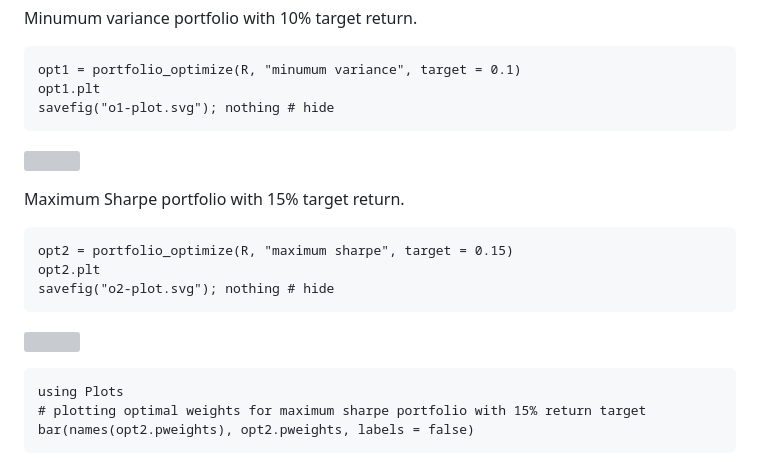
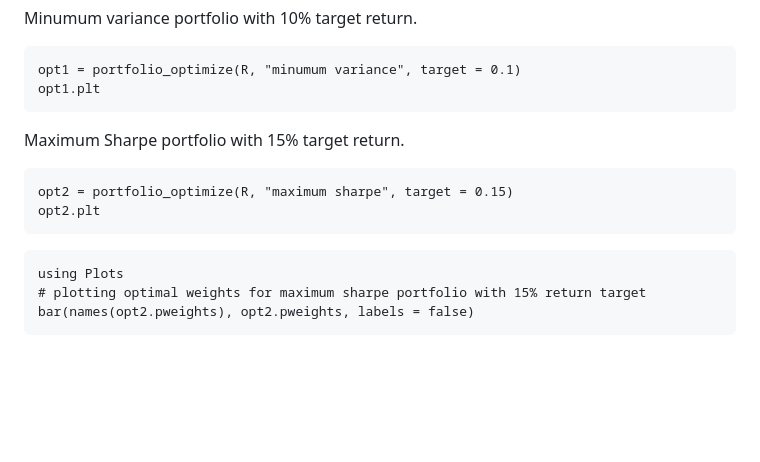
Before and after one commit to doganmehmet/PortfolioAnalytics.jl, a Markdown page: docs/src/functions.md, the part around the change printed below. GitHub-like rendering; blank space fills up the shorter version; grey boxes are pictures that could not be loaded.

````diff
--- a/docs/src/functions.md
+++ b/docs/src/functions.md
@@ -241,5 +241,4 @@ Minumum variance portfolio with 10% target return.
 ```@example half-loop
 opt1 = portfolio_optimize(R, "minumum variance", target = 0.1)
 opt1.plt
-savefig("o1-plot.svg"); nothing # hide
 ```
@@ -249,5 +247,4 @@ Maximum Sharpe portfolio with 15% target return.
 ```@example half-loop
 opt2 = portfolio_optimize(R, "maximum sharpe", target = 0.15)
 opt2.plt
-savefig("o2-plot.svg"); nothing # hide
 ```
````
Also changed, not shown: other parts of docs/src/functions.md (+0 -2 lines), docs/src/tutorials.md (+0 -11 lines).
